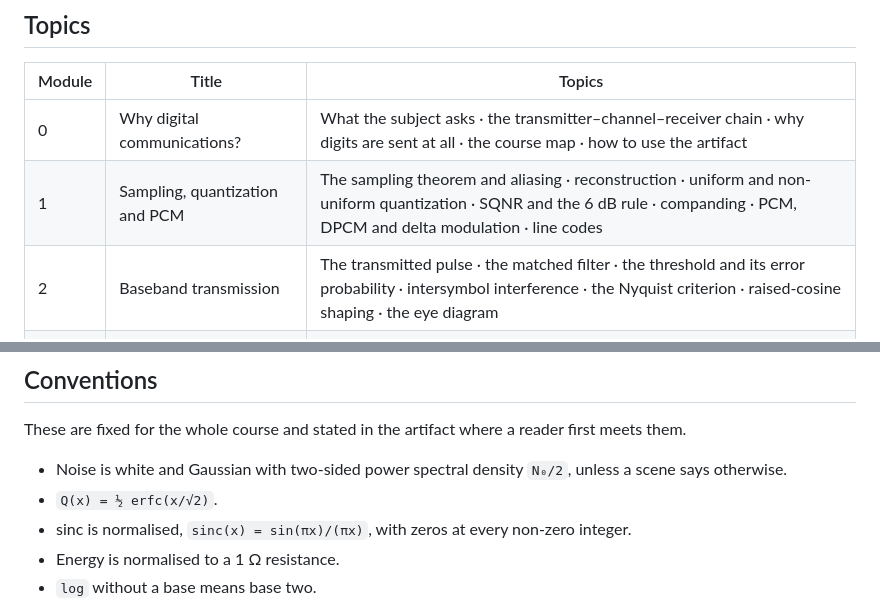
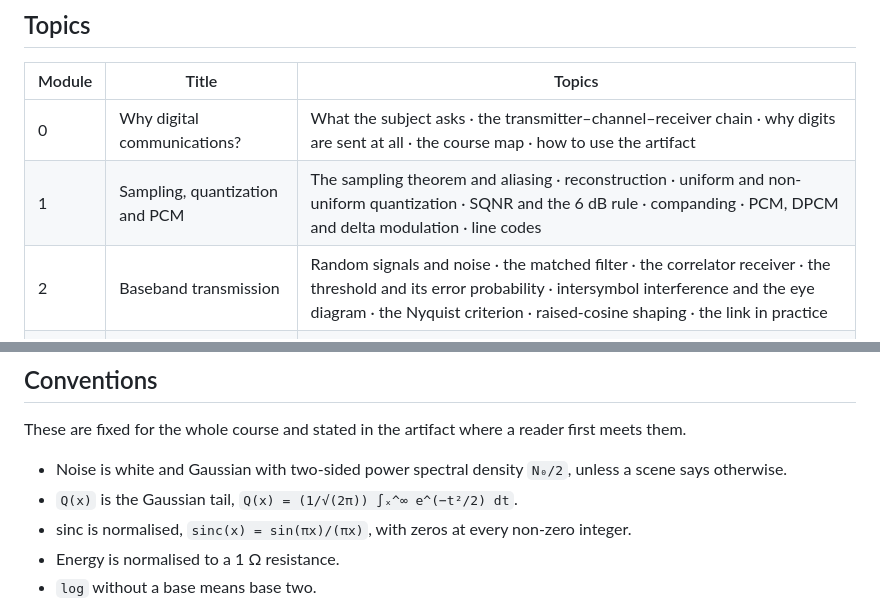
Before and after one commit to huguryildiz/digital-communications, a Markdown page: README.md, 2 parts joined by grey strips. GitHub-like rendering.

```diff
--- a/README.md
+++ b/README.md
@@ -62,7 +62,7 @@ with the questions only, and a formula reference.
 | --- | --- | --- |
 | 0 | Why digital communications? | What the subject asks · the transmitter–channel–receiver chain · why digits are sent at all · the course map · how to use the artifact |
 | 1 | Sampling, quantization and PCM | The sampling theorem and aliasing · reconstruction · uniform and non-uniform quantization · SQNR and the 6 dB rule · companding · PCM, DPCM and delta modulation · line codes |
-| 2 | Baseband transmission | The transmitted pulse · the matched filter · the threshold and its error probability · intersymbol interference · the Nyquist criterion · raised-cosine shaping · the eye diagram |
+| 2 | Baseband transmission | Random signals and noise · the matched filter · the correlator receiver · the threshold and its error probability · intersymbol interference and the eye diagram · the Nyquist criterion · raised-cosine shaping · the link in practice |
 | 3 | Geometric representation of signals | Gram–Schmidt · orthonormal bases · a waveform as a point · energy as squared length · the noise projection |
 | 4 | The optimal receiver in AWGN | Correlation and matched-filter receivers · the maximum-likelihood rule · decision regions · pairwise error probability · the union bound |
 | 5 | Digital modulation methods | PSK, PAM, QAM and FSK · constellations and minimum distance · error probabilities · bandwidth against energy |
@@ -159,7 +159,7 @@ theme you used. A screenshot helps.
 These are fixed for the whole course and stated in the artifact where a reader first meets them.
 
 - Noise is white and Gaussian with two-sided power spectral density `N₀/2`, unless a scene says otherwise.
-- `Q(x) = ½ erfc(x/√2)`.
+- `Q(x)` is the Gaussian tail, `Q(x) = (1/√(2π)) ∫ₓ^∞ e^(−t²/2) dt`.
 - sinc is normalised, `sinc(x) = sin(πx)/(πx)`, with zeros at every non-zero integer.
 - Energy is normalised to a 1 Ω resistance.
 - `log` without a base means base two.
```
Also changed, not shown: CLAUDE.md (+4 -3 lines), PRODUCT.md (+2 -2 lines).
